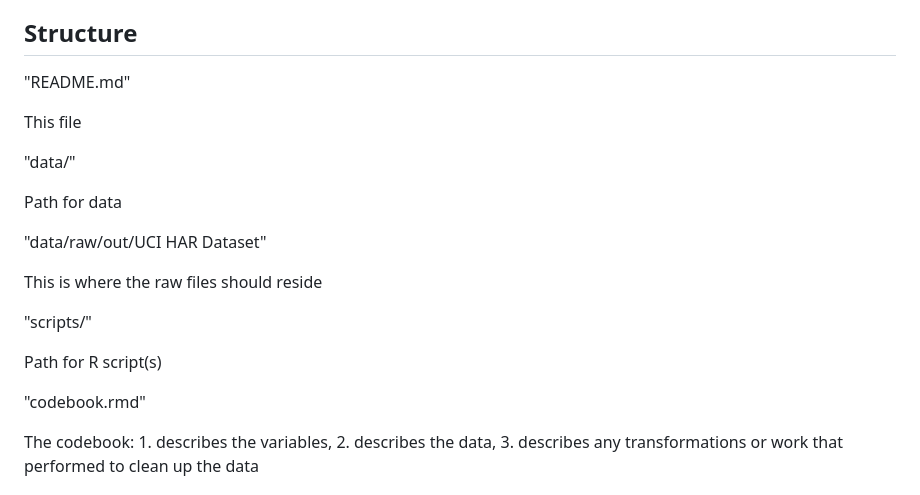
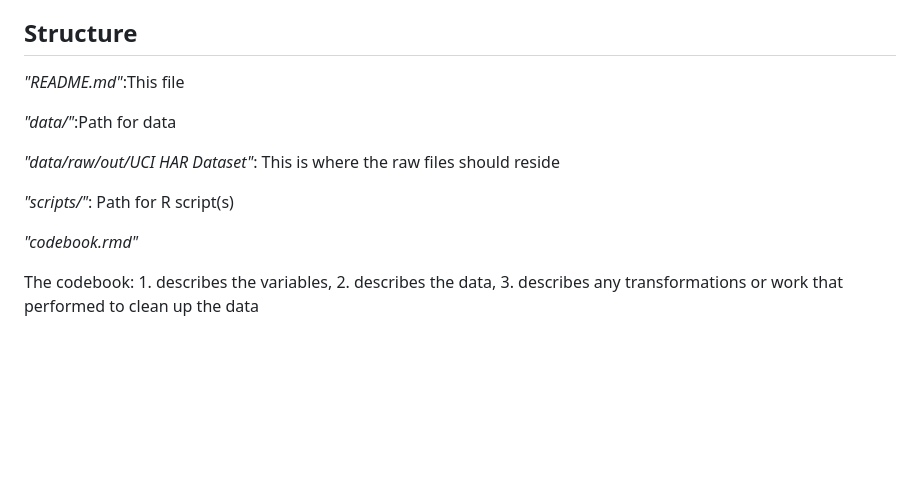
Before and after one commit to aj326/Wearables-Data-Analysis, a Markdown page: README.md, the part around the change. Rendered like a GitHub page; blank space fills up the shorter version.

```diff
--- a/README.md
+++ b/README.md
@@ -6,24 +6,15 @@ This README will provide an overview of the structure and logic of the repo.
 
 ## Structure
 
-"README.md"
+_"README.md"_:This file
 
-This file
+_"data/"_:Path for data
 
-"data/"
+_"data/raw/out/UCI HAR Dataset"_: This is where the raw files should reside
 
-Path for data
+_"scripts/"_: Path for R script(s)
 
-"data/raw/out/UCI HAR Dataset"
-
-This is where the raw files should reside
-
-
-"scripts/"
-
-Path for R script(s)
-
-"codebook.rmd"
+_"codebook.rmd"_
 
 The codebook:
         1. describes the variables,
```
